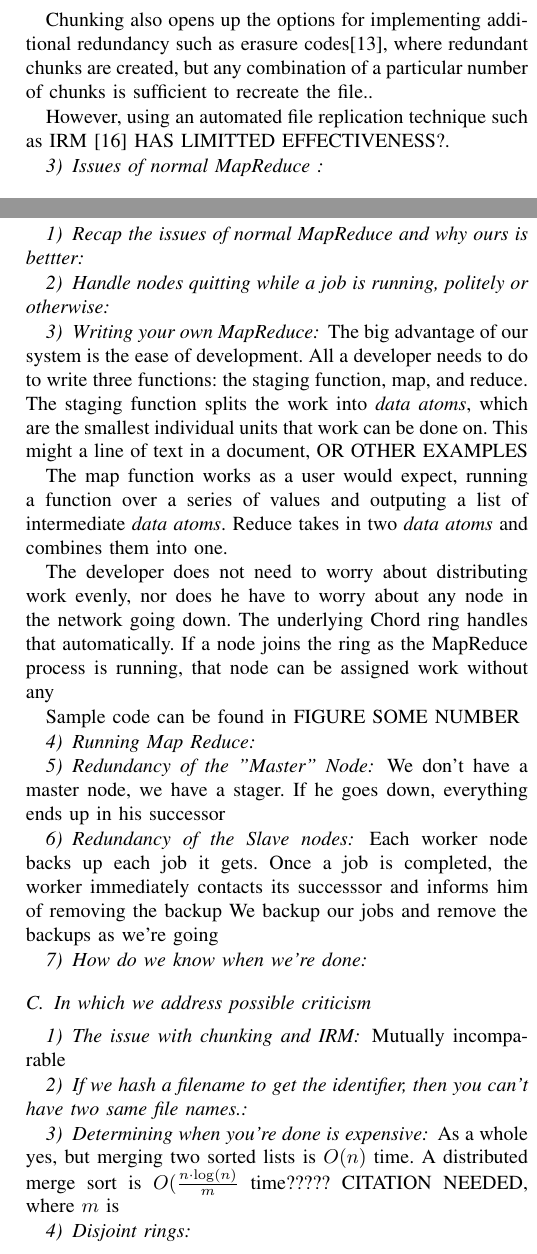
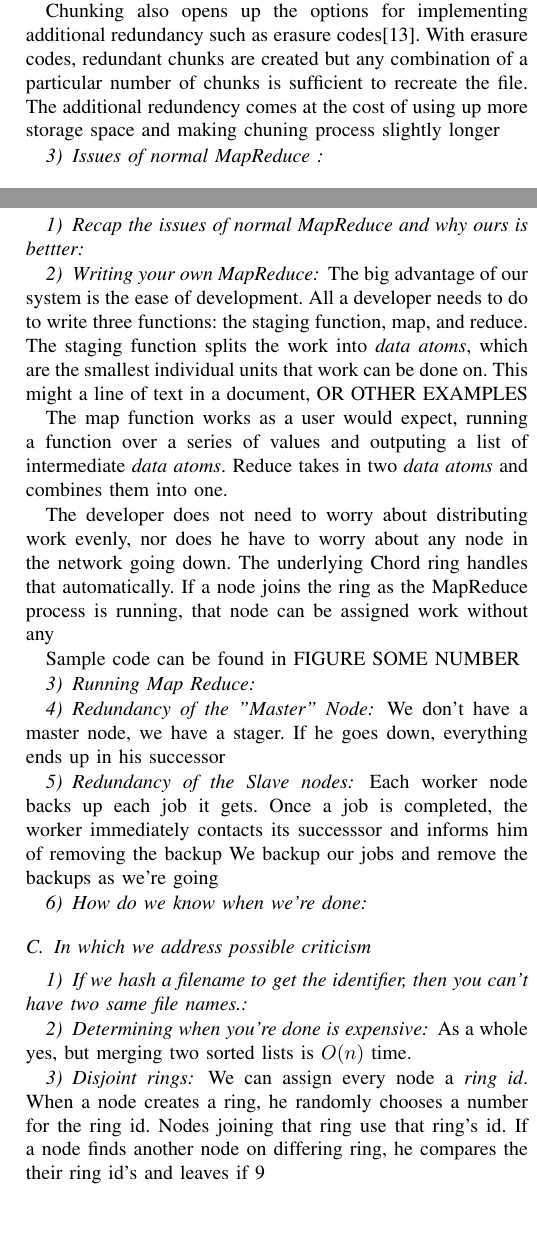
Before and after one commit to BrendanBenshoof/CHRONUS, a LaTeX paper (CHRONUS/WHITEPAPER/CHRONUS.tex): two parts of the columns of page 4 of 4, joined at a grey line, cut so that both start at the same text, the shorter picture padded with empty space. Compiled offline with pdfLaTeX.

Commit message:
Finished a senence I didn't

```diff
--- a/CHRONUS/WHITEPAPER/CHRONUS.tex
+++ b/CHRONUS/WHITEPAPER/CHRONUS.tex
@@ -202 +207,2 @@ We implemented two ways of storing a file.  The first is the NORMAL WAY.  The se
 
+The chunking allows for numerous advantages.  Each piece of the overall file would (ideally) be stored in a different node, each with a different backup.  This would prevent any single node from becoming overwhelmed from fulfilling multiple requests for a large file.  It would also prevent retrieval from being bottlenecked by a node with a relatively low bandwidth. Finally, When Chord uses some sort of caching scheme like that described in CFS \cite{CFS}, caching chunks as opposed to the entire file resulted in about 1000 times less storage overhead.  The results are likely similar with autonomous replication processes like IRM \cite{IRM}.
@@ -204,7 +209,6 @@ The chunking allows for numerous advantages.  Each piece of the overall file wou
 
-Chunking also opens up the options for implementing additional redundancy such as erasure codes\cite{rizzo1997effective}, where redundant chunks are created, but any combination of a particular number of chunks is sufficient to recreate the file..
+Chunking also opens up the options for implementing additional redundancy such as erasure codes\cite{rizzo1997effective}. With erasure codes, redundant chunks are created but any combination of a particular number of chunks is sufficient to recreate the file.  The additional redundency comes at the cost of using up more storage space and making chuning process slightly longer
 
-However, using an automated file replication technique such as IRM \cite{IRM} HAS LIMITTED EFFECTIVENESS?.
 
 \subsubsection{Issues of normal MapReduce }
 
@@ -212,11 +216,10 @@ However, using an automated file replication technique such as IRM \cite{IRM} HA
 
 
 \subsection{Distributed MapReduce}
-To do a fully distributed map reduce, each node takes on responsibilities of both a slave and master, much in the same way that a node in a p2p file-sharing service will act as both a client and a server.
+To do a fully distributed map reduce, each node takes on responsibilities of both a worker and master, much in the same way that a node in a p2p file-sharing service will act as both a client and a server.
 \subsubsection{Recap the issues  of normal MapReduce  and why ours is bettter}
 
 
-\subsubsection{Handle nodes quitting while a job is running, politely or otherwise}
 
 
 \subsubsection{Writing your own MapReduce}
@@ -247,15 +251,15 @@ We backup our jobs and remove the backups as we're going
 
 
 \subsection{In which we address possible criticism}
-\subsubsection{The issue with chunking and IRM}
-Mutually incomparable
+
 
 \subsubsection{If we hash a filename to get the identifier, then you can't have two same file names.}
 \subsubsection{Determining when you're done is expensive}
-As a whole yes, but merging two sorted lists is $O(n)$ time.  A distributed merge sort is $O( \frac{n \cdot \log (n)}{m} $ time????? CITATION NEEDED, where $m$ is
+As a whole yes, but merging two sorted lists is $O(n)$ time.
 
 
 \subsubsection{Disjoint rings}
+We can assign every node a \emph{ring id}.  When a node creates a ring, he randomly chooses a number for the ring id.  Nodes joining that ring use that ring's id.  If a node finds another node on differing ring, he compares the their ring id's and leaves if 9
 
 \subsubsection{The security we didn't do}
 We can have multiple non interacting secure file systems.
```
Also changed, not shown: CHRONUS/WHITEPAPER/CHRONUS.pdf, CHRONUS/WHITEPAPER/CHRONUS.tex (23 more changed lines).
